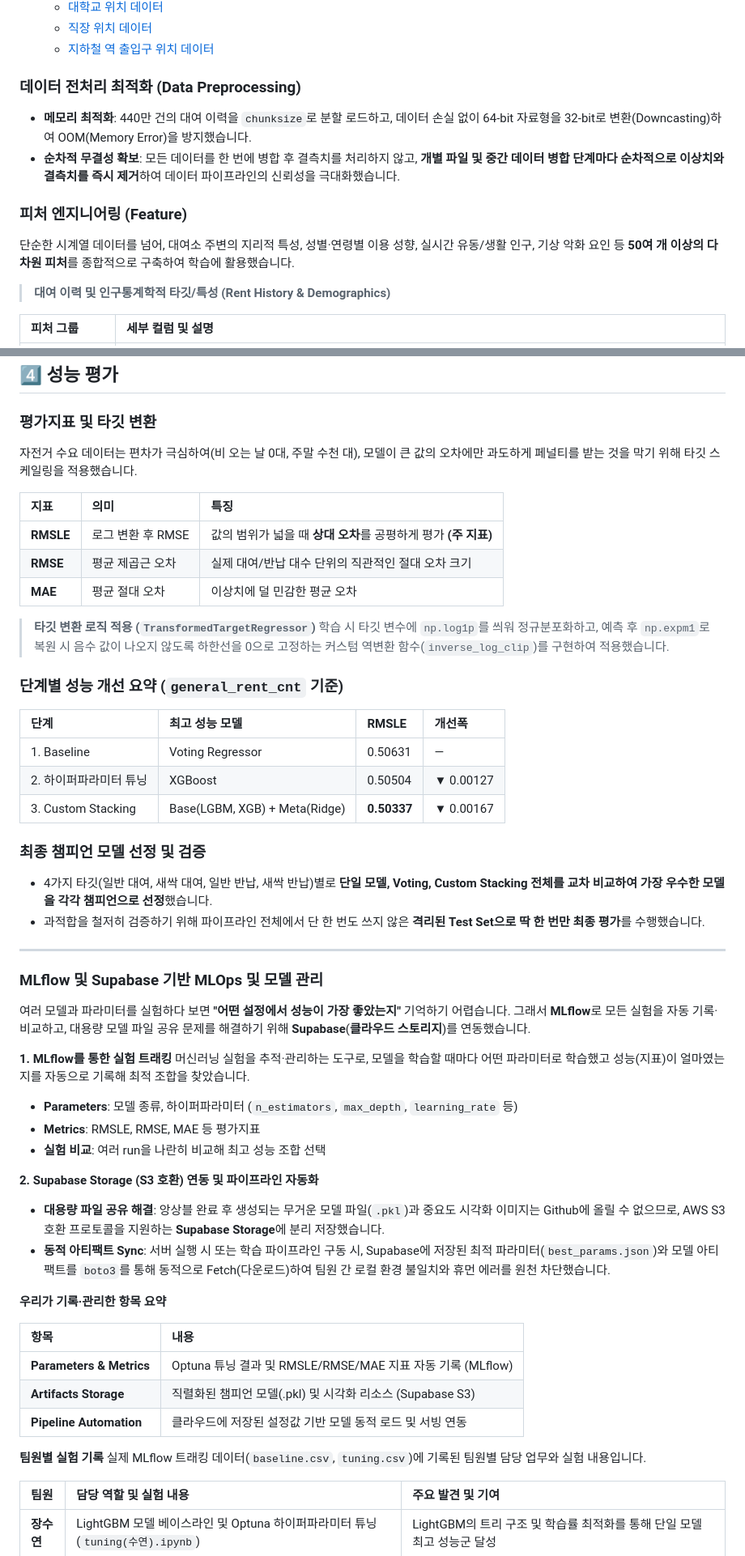
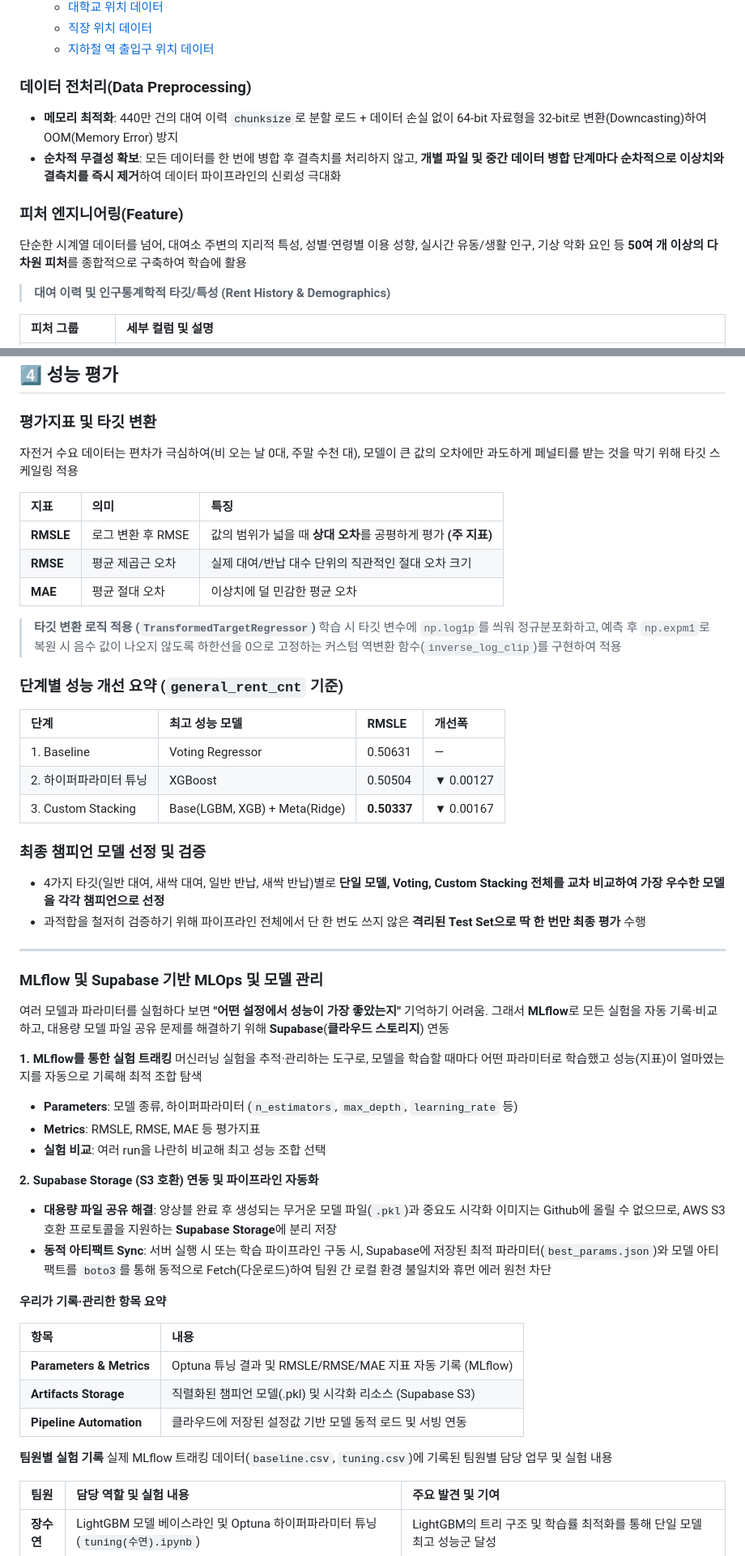
Before and after one commit to syeonris72/seoul_bike, a Markdown page: README.md, 2 parts joined by grey strips. Shown at 81% size. GitHub-like rendering.

Commit message:
README 문체를 명사구(개조식) 종결형으로 통일
Co-Authored-By: Claude Sonnet 5 <noreply@anthropic.com>

```diff
--- a/README.md
+++ b/README.md
@@ -289,12 +288,12 @@ AI/ML 파이프라인은 MLflow 챔피언 모델을 통해 실시간·시간대
     * [직장 위치 데이터](https://data.seoul.go.kr/dataList/OA-22243/F/1/datasetView.do)
     * [지하철 역 출입구 위치 데이터](https://data.seoul.go.kr/dataList/OA-21232/S/1/datasetView.do?tab=A)
 
-### 데이터 전처리 최적화 (Data Preprocessing)
-- **메모리 최적화**: 440만 건의 대여 이력을 `chunksize`로 분할 로드하고, 데이터 손실 없이 64-bit 자료형을 32-bit로 변환(Downcasting)하여 OOM(Memory Error)을 방지했습니다.
-- **순차적 무결성 확보**: 모든 데이터를 한 번에 병합 후 결측치를 처리하지 않고, **개별 파일 및 중간 데이터 병합 단계마다 순차적으로 이상치와 결측치를 즉시 제거**하여 데이터 파이프라인의 신뢰성을 극대화했습니다.
+### 데이터 전처리(Data Preprocessing)
+- **메모리 최적화**: 440만 건의 대여 이력 `chunksize`로 분할 로드 + 데이터 손실 없이 64-bit 자료형을 32-bit로 변환(Downcasting)하여 OOM(Memory Error) 방지
+- **순차적 무결성 확보**: 모든 데이터를 한 번에 병합 후 결측치를 처리하지 않고, **개별 파일 및 중간 데이터 병합 단계마다 순차적으로 이상치와 결측치를 즉시 제거**하여 데이터 파이프라인의 신뢰성 극대화
 
-### 피처 엔지니어링 (Feature)
-단순한 시계열 데이터를 넘어, 대여소 주변의 지리적 특성, 성별·연령별 이용 성향, 실시간 유동/생활 인구, 기상 악화 요인 등 **50여 개 이상의 다차원 피처**를 종합적으로 구축하여 학습에 활용했습니다.
+### 피처 엔지니어링(Feature)
+단순한 시계열 데이터를 넘어, 대여소 주변의 지리적 특성, 성별·연령별 이용 성향, 실시간 유동/생활 인구, 기상 악화 요인 등 **50여 개 이상의 다차원 피처**를 종합적으로 구축하여 학습에 활용
 
 > **대여 이력 및 인구통계학적 타깃/특성 (Rent History & Demographics)**
 
@@ -385,7 +384,7 @@ Optuna를 통해 각 모델별 특성에 맞는 탐색 공간(Search Space)과
 ## 4️⃣  성능 평가
 
 ### 평가지표 및 타깃 변환
-자전거 수요 데이터는 편차가 극심하여(비 오는 날 0대, 주말 수천 대), 모델이 큰 값의 오차에만 과도하게 페널티를 받는 것을 막기 위해 타깃 스케일링을 적용했습니다.
+자전거 수요 데이터는 편차가 극심하여(비 오는 날 0대, 주말 수천 대), 모델이 큰 값의 오차에만 과도하게 페널티를 받는 것을 막기 위해 타깃 스케일링 적용
 
 | 지표 | 의미 | 특징 |
 | :--- | :--- | :--- |
@@ -394,7 +393,7 @@ Optuna를 통해 각 모델별 특성에 맞는 탐색 공간(Search Space)과
 | **MAE** | 평균 절대 오차 | 이상치에 덜 민감한 평균 오차 |
 
 > **타깃 변환 로직 적용 (`TransformedTargetRegressor`)**
-> 학습 시 타깃 변수에 `np.log1p`를 씌워 정규분포화하고, 예측 후 `np.expm1`로 복원 시 음수 값이 나오지 않도록 하한선을 0으로 고정하는 커스텀 역변환 함수(`inverse_log_clip`)를 구현하여 적용했습니다.
+> 학습 시 타깃 변수에 `np.log1p`를 씌워 정규분포화하고, 예측 후 `np.expm1`로 복원 시 음수 값이 나오지 않도록 하한선을 0으로 고정하는 커스텀 역변환 함수(`inverse_log_clip`)를 구현하여 적용
 
 ### 단계별 성능 개선 요약 (`general_rent_cnt` 기준)
 
@@ -405,24 +404,24 @@ Optuna를 통해 각 모델별 특성에 맞는 탐색 공간(Search Space)과
 | 3. Custom Stacking | Base(LGBM, XGB) + Meta(Ridge) | **0.50337** | ▼ 0.00167 |
 
 ### 최종 챔피언 모델 선정 및 검증
-- 4가지 타깃(일반 대여, 새싹 대여, 일반 반납, 새싹 반납)별로 **단일 모델, Voting, Custom Stacking 전체를 교차 비교하여 가장 우수한 모델을 각각 챔피언으로 선정**했습니다.
-- 과적합을 철저히 검증하기 위해 파이프라인 전체에서 단 한 번도 쓰지 않은 **격리된 Test Set으로 딱 한 번만 최종 평가**를 수행했습니다.
+- 4가지 타깃(일반 대여, 새싹 대여, 일반 반납, 새싹 반납)별로 **단일 모델, Voting, Custom Stacking 전체를 교차 비교하여 가장 우수한 모델을 각각 챔피언으로 선정**
+- 과적합을 철저히 검증하기 위해 파이프라인 전체에서 단 한 번도 쓰지 않은 **격리된 Test Set으로 딱 한 번만 최종 평가** 수행
 
 ---
 
 ### MLflow 및 Supabase 기반 MLOps 및 모델 관리
 
-여러 모델과 파라미터를 실험하다 보면 **"어떤 설정에서 성능이 가장 좋았는지"** 기억하기 어렵습니다. 그래서 **MLflow**로 모든 실험을 자동 기록·비교하고, 대용량 모델 파일 공유 문제를 해결하기 위해 **Supabase**(**클라우드 스토리지**)를 연동했습니다.
+여러 모델과 파라미터를 실험하다 보면 **"어떤 설정에서 성능이 가장 좋았는지"** 기억하기 어려움. 그래서 **MLflow**로 모든 실험을 자동 기록·비교하고, 대용량 모델 파일 공유 문제를 해결하기 위해 **Supabase**(**클라우드 스토리지**) 연동
 
 **1. MLflow를 통한 실험 트래킹**
-머신러닝 실험을 추적·관리하는 도구로, 모델을 학습할 때마다 어떤 파라미터로 학습했고 성능(지표)이 얼마였는지를 자동으로 기록해 최적 조합을 찾았습니다.
+머신러닝 실험을 추적·관리하는 도구로, 모델을 학습할 때마다 어떤 파라미터로 학습했고 성능(지표)이 얼마였는지를 자동으로 기록해 최적 조합 탐색
 * **Parameters**: 모델 종류, 하이퍼파라미터 (`n_estimators`, `max_depth`, `learning_rate` 등)
 * **Metrics**: RMSLE, RMSE, MAE 등 평가지표
 * **실험 비교**: 여러 run을 나란히 비교해 최고 성능 조합 선택
 
 **2. Supabase Storage (S3 호환) 연동 및 파이프라인 자동화**
-* **대용량 파일 공유 해결**: 앙상블 완료 후 생성되는 무거운 모델 파일(`.pkl`)과 중요도 시각화 이미지는 Github에 올릴 수 없으므로, AWS S3 호환 프로토콜을 지원하는 **Supabase Storage**에 분리 저장했습니다.
-* **동적 아티팩트 Sync**: 서버 실행 시 또는 학습 파이프라인 구동 시, Supabase에 저장된 최적 파라미터(`best_params.json`)와 모델 아티팩트를 `boto3`를 통해 동적으로 Fetch(다운로드)하여 팀원 간 로컬 환경 불일치와 휴먼 에러를 원천 차단했습니다.
+* **대용량 파일 공유 해결**: 앙상블 완료 후 생성되는 무거운 모델 파일(`.pkl`)과 중요도 시각화 이미지는 Github에 올릴 수 없으므로, AWS S3 호환 프로토콜을 지원하는 **Supabase Storage**에 분리 저장
+* **동적 아티팩트 Sync**: 서버 실행 시 또는 학습 파이프라인 구동 시, Supabase에 저장된 최적 파라미터(`best_params.json`)와 모델 아티팩트를 `boto3`를 통해 동적으로 Fetch(다운로드)하여 팀원 간 로컬 환경 불일치와 휴먼 에러 원천 차단
 
 **우리가 기록·관리한 항목 요약**
 
@@ -433,7 +432,7 @@ Optuna를 통해 각 모델별 특성에 맞는 탐색 공간(Search Space)과
 | **Pipeline Automation** | 클라우드에 저장된 설정값 기반 모델 동적 로드 및 서빙 연동 |
 
 **팀원별 실험 기록**
-실제 MLflow 트래킹 데이터(`baseline.csv`, `tuning.csv`)에 기록된 팀원별 담당 업무와 실험 내용입니다.
+실제 MLflow 트래킹 데이터(`baseline.csv`, `tuning.csv`)에 기록된 팀원별 담당 업무 및 실험 내용
 
 | 팀원 | 담당 역할 및 실험 내용 | 주요 발견 및 기여 |
 | :--- | :--- | :--- |
```
Also changed, not shown: other parts of README.md (+16 -17 lines).
